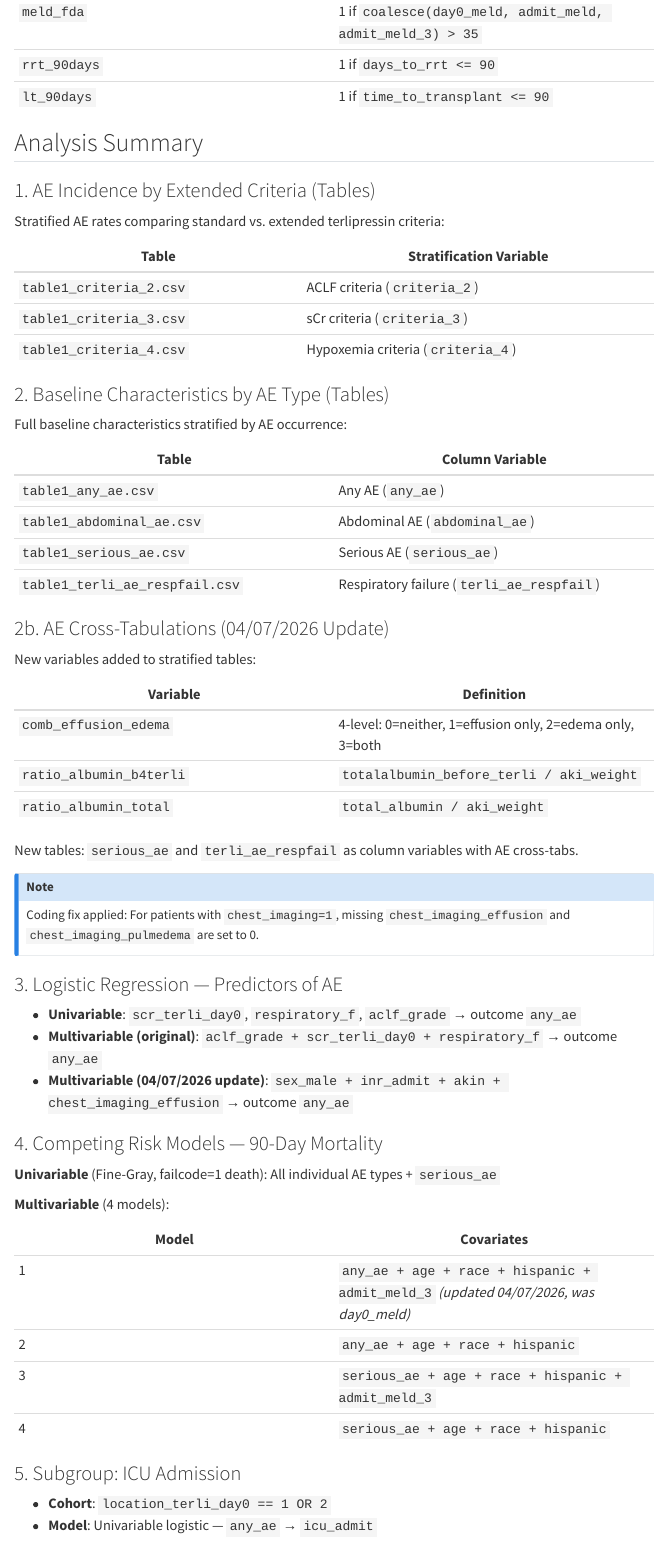
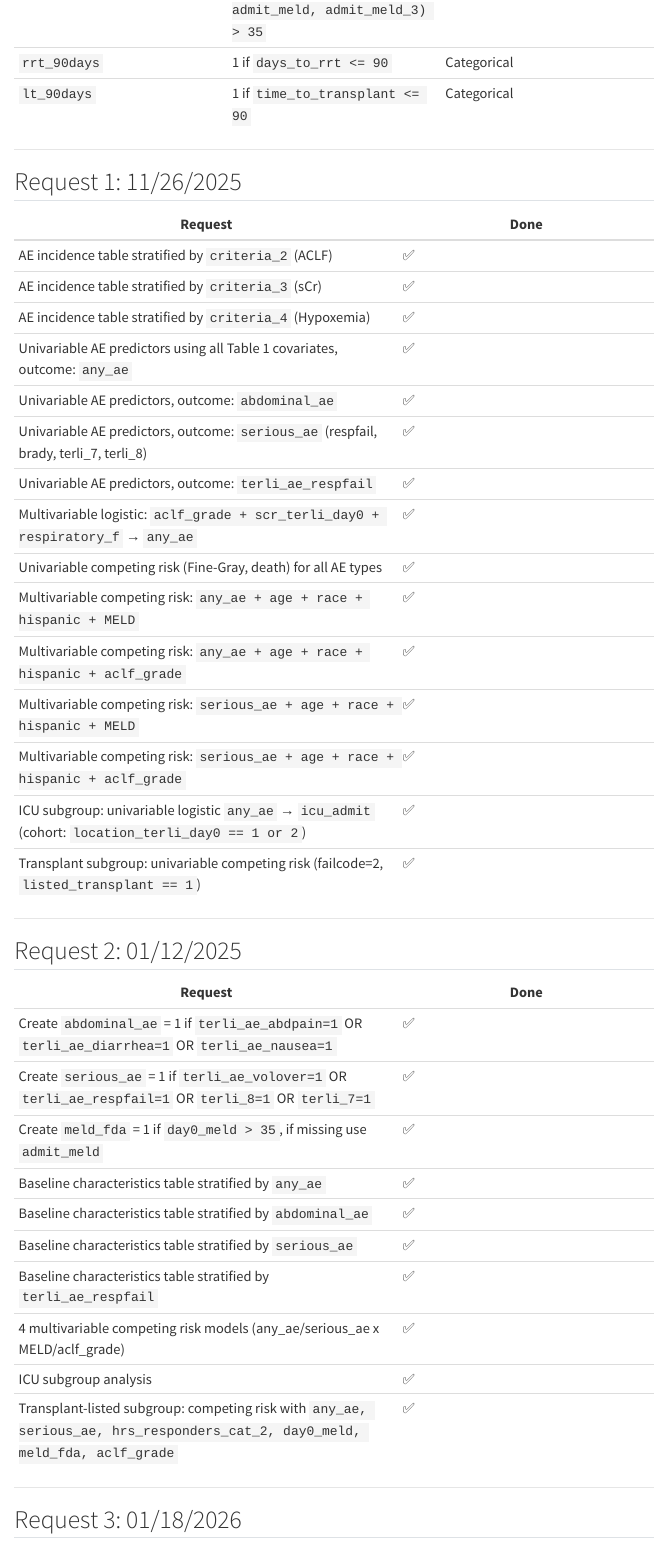
Before and after one commit to Tianqi-Ouyang/Terli-adverse-event-, a Quarto document (docs/index.qmd): the page in a window 1100 px wide, from 1020 px down before the commit and from 1080 px down after it. Rendered offline with R 4.5, knitr and Pandoc in place of Quarto, with nearby package versions; menus at the side of the page are left out.

Commit message:
Update summary: organize by request with status tables

```diff
--- a/docs/index.qmd
+++ b/docs/index.qmd
@@ -46,3 +42,0 @@
-| `meld_fda` | 1 if `coalesce(day0_meld, admit_meld, admit_meld_3) > 35` |
-| `rrt_90days` | 1 if `days_to_rrt <= 90` |
-| `lt_90days` | 1 if `time_to_transplant <= 90` |
@@ -49,27 +47,46 @@
+| `rrt_90days` | 1 if `days_to_rrt <= 90` | Categorical |
+| `lt_90days` | 1 if `time_to_transplant <= 90` | Categorical |
 
-## Analysis Summary
+---
 
-### 1. AE Incidence by Extended Criteria (Tables)
+## Request 1: 11/26/2025
 
-Stratified AE rates comparing standard vs. extended terlipressin criteria:
+| Request | Done |
+|---------|------|
+| AE incidence table stratified by `criteria_2` (ACLF) | ✅ |
+| AE incidence table stratified by `criteria_3` (sCr) | ✅ |
+| AE incidence table stratified by `criteria_4` (Hypoxemia) | ✅ |
+| Univariable AE predictors using all Table 1 covariates, outcome: `any_ae` | ✅ |
+| Univariable AE predictors, outcome: `abdominal_ae` | ✅ |
+| Univariable AE predictors, outcome: `serious_ae` (respfail, brady, terli_7, terli_8) | ✅ |
+| Univariable AE predictors, outcome: `terli_ae_respfail` | ✅ |
+| Multivariable logistic: `aclf_grade + scr_terli_day0 + respiratory_f` → `any_ae` | ✅ |
+| Univariable competing risk (Fine-Gray, death) for all AE types | ✅ |
+| Multivariable competing risk: `any_ae + age + race + hispanic + MELD` | ✅ |
+| Multivariable competing risk: `any_ae + age + race + hispanic + aclf_grade` | ✅ |
+| Multivariable competing risk: `serious_ae + age + race + hispanic + MELD` | ✅ |
+| Multivariable competing risk: `serious_ae + age + race + hispanic + aclf_grade` | ✅ |
+| ICU subgroup: univariable logistic `any_ae` → `icu_admit` (cohort: `location_terli_day0 == 1 or 2`) | ✅ |
+| Transplant subgroup: univariable competing risk (failcode=2, `listed_transplant == 1`) | ✅ |
 
-| Table | Stratification Variable |
-|---|---|
-| `table1_criteria_2.csv` | ACLF criteria (`criteria_2`) |
-| `table1_criteria_3.csv` | sCr criteria (`criteria_3`) |
-| `table1_criteria_4.csv` | Hypoxemia criteria (`criteria_4`) |
+---
 
-### 2. Baseline Characteristics by AE Type (Tables)
+## Request 2: 01/12/2025
 
-Full baseline characteristics stratified by AE occurrence:
+| Request | Done |
+|---------|------|
+| Create `abdominal_ae` = 1 if `terli_ae_abdpain=1` OR `terli_ae_diarrhea=1` OR `terli_ae_nausea=1` | ✅ |
+| Create `serious_ae` = 1 if `terli_ae_volover=1` OR `terli_ae_respfail=1` OR `terli_8=1` OR `terli_7=1` | ✅ |
+| Create `meld_fda` = 1 if `day0_meld > 35`, if missing use `admit_meld` | ✅ |
+| Baseline characteristics table stratified by `any_ae` | ✅ |
+| Baseline characteristics table stratified by `abdominal_ae` | ✅ |
+| Baseline characteristics table stratified by `serious_ae` | ✅ |
+| Baseline characteristics table stratified by `terli_ae_respfail` | ✅ |
+| 4 multivariable competing risk models (any_ae/serious_ae x MELD/aclf_grade) | ✅ |
+| ICU subgroup analysis | ✅ |
+| Transplant-listed subgroup: competing risk with `any_ae, serious_ae, hrs_responders_cat_2, day0_meld, meld_fda, aclf_grade` | ✅ |
 
-| Table | Column Variable |
-|---|---|
-| `table1_any_ae.csv` | Any AE (`any_ae`) |
-| `table1_abdominal_ae.csv` | Abdominal AE (`abdominal_ae`) |
-| `table1_serious_ae.csv` | Serious AE (`serious_ae`) |
-| `table1_terli_ae_respfail.csv` | Respiratory failure (`terli_ae_respfail`) |
+---
 
-### 2b. AE Cross-Tabulations (04/07/2026 Update)
+## Request 3: 01/18/2026
 
-New variables added to stratified tables:
@@ -76,11 +97,5 @@
 
-| Variable | Definition |
-|---|---|
-| `comb_effusion_edema` | 4-level: 0=neither, 1=effusion only, 2=edema only, 3=both |
-| `ratio_albumin_b4terli` | `totalalbumin_before_terli / aki_weight` |
-| `ratio_albumin_total` | `total_albumin / aki_weight` |
+---
 
-New tables: `serious_ae` and `terli_ae_respfail` as column variables with AE cross-tabs.
+## Request 4: 01/29/2026
 
-::: {.callout-note}
-Coding fix applied: For patients with `chest_imaging=1`, missing `chest_imaging_effusion` and `chest_imaging_pulmedema` are set to 0.
@@ -88,11 +108,7 @@
 
-### 3. Logistic Regression — Predictors of AE
+---
 
-- **Univariable**: `scr_terli_day0`, `respiratory_f`, `aclf_grade` → outcome `any_ae`
-- **Multivariable (original)**: `aclf_grade + scr_terli_day0 + respiratory_f` → outcome `any_ae`
-- **Multivariable (04/07/2026 update)**: `sex_male + inr_admit + akin + chest_imaging_effusion` → outcome `any_ae`
+## Request 5: 04/07/2026
 
-### 4. Competing Risk Models — 90-Day Mortality
+### New Variables
 
-**Univariable** (Fine-Gray, failcode=1 death):
-All individual AE types + `serious_ae`
@@ -99,9 +123,3 @@
 
-**Multivariable** (4 models):
+### Coding Fix
 
-| Model | Covariates |
-|---|---|
-| 1 | `any_ae + age + race + hispanic + admit_meld_3` *(updated 04/07/2026, was day0_meld)* |
-| 2 | `any_ae + age + race + hispanic` |
-| 3 | `serious_ae + age + race + hispanic + admit_meld_3` |
-| 4 | `serious_ae + age + race + hispanic` |
@@ -108,5 +130,3 @@
 
-### 5. Subgroup: ICU Admission
+### Updated Tables
 
-- **Cohort**: `location_terli_day0 == 1 OR 2`
-- **Model**: Univariable logistic — `any_ae` → `icu_admit`
```
Also changed, not shown: docs/search.json, docs/index.qmd (45 more changed lines), 5 other files.
